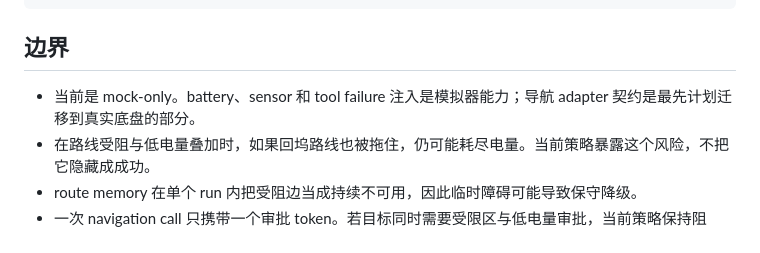
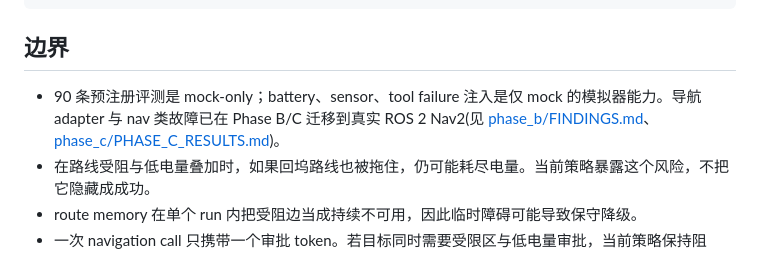
Before and after one commit to ForTe13X/embodied-agent-demo, a Markdown page: README.md, the part around the change. GitHub-like rendering.

```diff
--- a/README.md
+++ b/README.md
@@ -155,7 +155,7 @@ docs/
 
 ## 边界
 
-- 当前是 mock-only。battery、sensor 和 tool failure 注入是模拟器能力；导航 adapter 契约是最先计划迁移到真实底盘的部分。
+- 90 条预注册评测是 mock-only；battery、sensor、tool failure 注入是仅 mock 的模拟器能力。导航 adapter 与 nav 类故障已在 Phase B/C 迁移到真实 ROS 2 Nav2(见 [phase_b/FINDINGS.md](phase_b/FINDINGS.md)、[phase_c/PHASE_C_RESULTS.md](phase_c/PHASE_C_RESULTS.md))。
 - 在路线受阻与低电量叠加时，如果回坞路线也被拖住，仍可能耗尽电量。当前策略暴露这个风险，不把它隐藏成成功。
 - route memory 在单个 run 内把受阻边当成持续不可用，因此临时障碍可能导致保守降级。
 - 一次 navigation call 只携带一个审批 token。若目标同时需要受限区与低电量审批，当前策略保持阻断。
```
Also changed, not shown: README_EN.md (+18 -2 lines).
